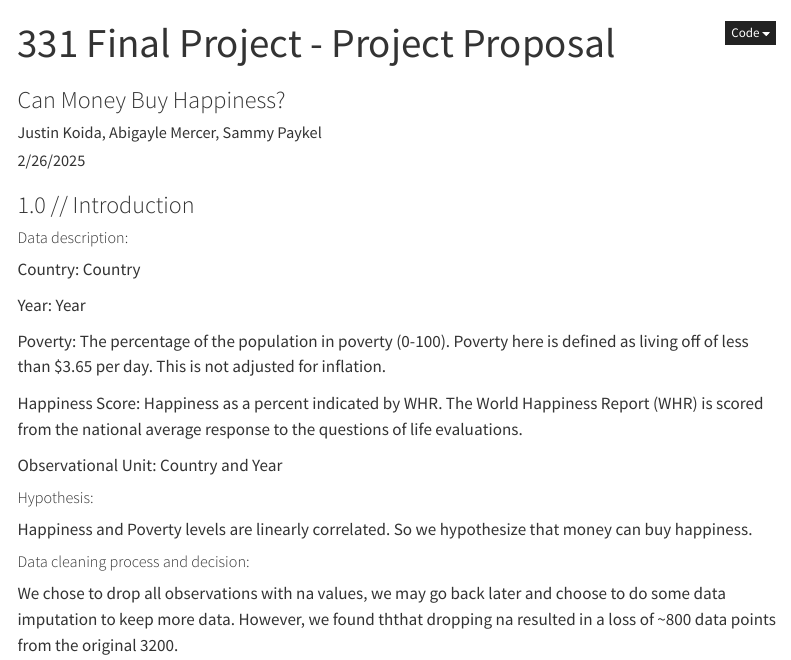
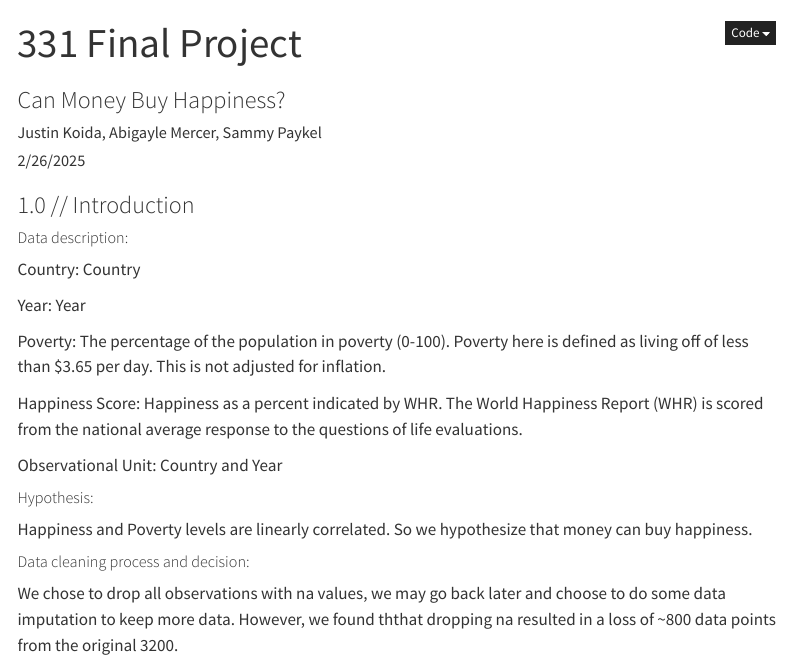
Before and after one commit to spaykel/331finalproject, a Quarto document (explore.qmd): the page in a window 1100 px wide, from its top. Rendered offline with R 4.5, knitr and Pandoc in place of Quarto, with nearby package versions; code that draws random numbers runs with fixed seeds of ours; menus at the side of the page are left out.

Commit message:
fix title

```diff
--- a/explore.qmd
+++ b/explore.qmd
@@ -1,5 +1,5 @@
 ---
-title: "331 Final Project - Project Proposal"
+title: "331 Final Project"
 subtitle: "Can Money Buy Happiness?"
 author: "Justin Koida, Abigayle Mercer, Sammy Paykel"
 date: "2/26/2025"
```
